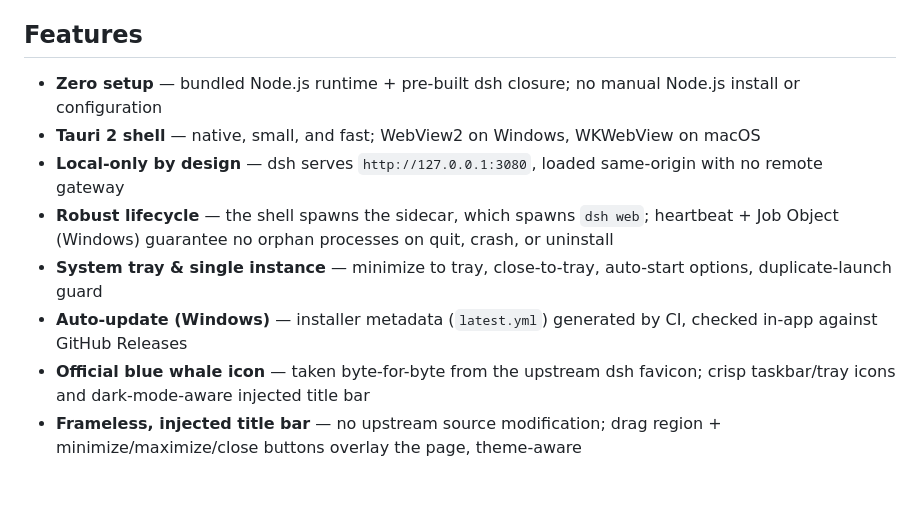
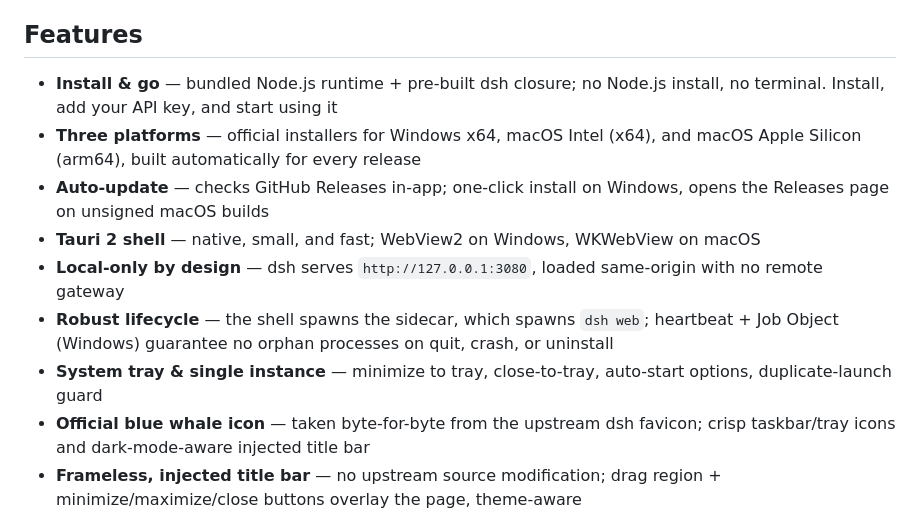
Before and after one commit to tscodeplus/deepseek-harness-desktop, a Markdown page: README.md, the part around the change. Drawn GitHub-style; blank space fills up the shorter version.

```diff
--- a/README.md
+++ b/README.md
@@ -18,12 +18,13 @@ This project is a **community desktop version built on [DeepSeek Harness](https:
 
 ## Features
 
-- **Zero setup** — bundled Node.js runtime + pre-built dsh closure; no manual Node.js install or configuration
+- **Install & go** — bundled Node.js runtime + pre-built dsh closure; no Node.js install, no terminal. Install, add your API key, and start using it
+- **Three platforms** — official installers for Windows x64, macOS Intel (x64), and macOS Apple Silicon (arm64), built automatically for every release
+- **Auto-update** — checks GitHub Releases in-app; one-click install on Windows, opens the Releases page on unsigned macOS builds
 - **Tauri 2 shell** — native, small, and fast; WebView2 on Windows, WKWebView on macOS
 - **Local-only by design** — dsh serves `http://127.0.0.1:3080`, loaded same-origin with no remote gateway
 - **Robust lifecycle** — the shell spawns the sidecar, which spawns `dsh web`; heartbeat + Job Object (Windows) guarantee no orphan processes on quit, crash, or uninstall
 - **System tray & single instance** — minimize to tray, close-to-tray, auto-start options, duplicate-launch guard
-- **Auto-update (Windows)** — installer metadata (`latest.yml`) generated by CI, checked in-app against GitHub Releases
 - **Official blue whale icon** — taken byte-for-byte from the upstream dsh favicon; crisp taskbar/tray icons and dark-mode-aware injected title bar
 - **Frameless, injected title bar** — no upstream source modification; drag region + minimize/maximize/close buttons overlay the page, theme-aware
 - **Deterministic dependency following** — the app builds from the upstream git commit pinned in `desktop/dsh-ref.json` (single-mode git-follow, no fork, no patch conflicts)
```
Also changed, not shown: README.zh-CN.md (+3 -2 lines), docs/release-notes/v0.1.0-rc2.md (+10 -10 lines).
